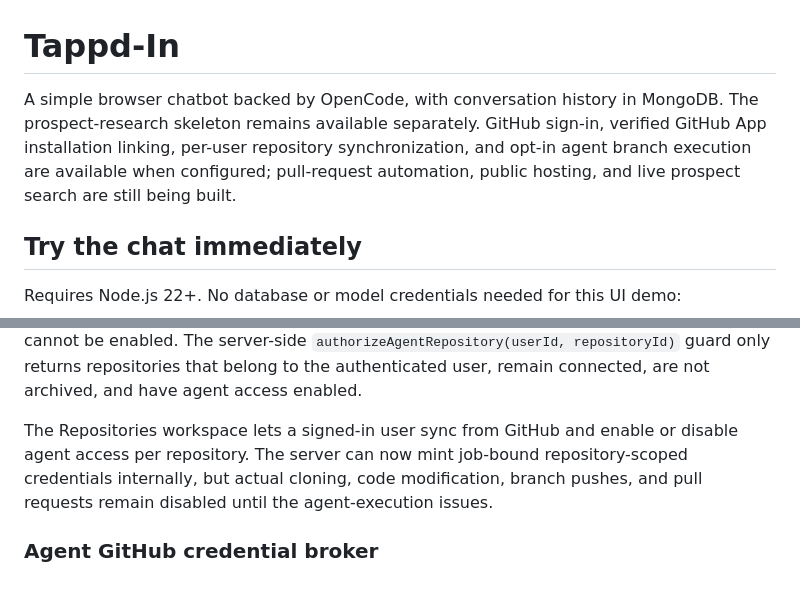
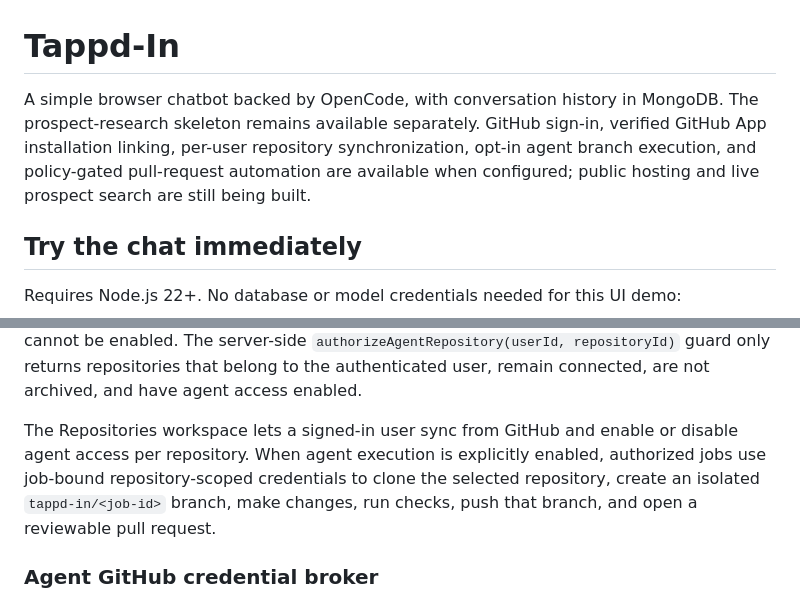
Before and after one commit to isayahc/Tappd-In, a Markdown page: README.md, 2 parts joined by grey strips. GitHub-like rendering.

Commit message:
docs: mark GitHub agent PR flow complete

```diff
--- a/README.md
+++ b/README.md
@@ -1,6 +1,6 @@
 # Tappd-In
 
-A simple browser chatbot backed by OpenCode, with conversation history in MongoDB. The prospect-research skeleton remains available separately. GitHub sign-in, verified GitHub App installation linking, per-user repository synchronization, and opt-in agent branch execution are available when configured; pull-request automation, public hosting, and live prospect search are still being built.
+A simple browser chatbot backed by OpenCode, with conversation history in MongoDB. The prospect-research skeleton remains available separately. GitHub sign-in, verified GitHub App installation linking, per-user repository synchronization, opt-in agent branch execution, and policy-gated pull-request automation are available when configured; public hosting and live prospect search are still being built.
 
 ## Try the chat immediately
 
@@ -80,7 +80,7 @@ Verified installation links are stored in `github_installations`. Add `GITHUB_AP
 
 Connected repositories are stored in `connected_repositories` using GitHub's stable numeric repository ID, installation ID, full name, default branch, visibility/archive state, and an explicit `agentEnabled` flag. A repository removed from the GitHub App selection is marked disconnected on the next sync and its agent access is forcibly disabled. Archived repositories cannot be enabled. The server-side `authorizeAgentRepository(userId, repositoryId)` guard only returns repositories that belong to the authenticated user, remain connected, are not archived, and have agent access enabled.
 
-The Repositories workspace lets a signed-in user sync from GitHub and enable or disable agent access per repository. The server can now mint job-bound repository-scoped credentials internally, but actual cloning, code modification, branch pushes, and pull requests remain disabled until the agent-execution issues.
+The Repositories workspace lets a signed-in user sync from GitHub and enable or disable agent access per repository. When agent execution is explicitly enabled, authorized jobs use job-bound repository-scoped credentials to clone the selected repository, create an isolated `tappd-in/<job-id>` branch, make changes, run checks, push that branch, and open a reviewable pull request.
 
 ### Agent GitHub credential broker
 
```
